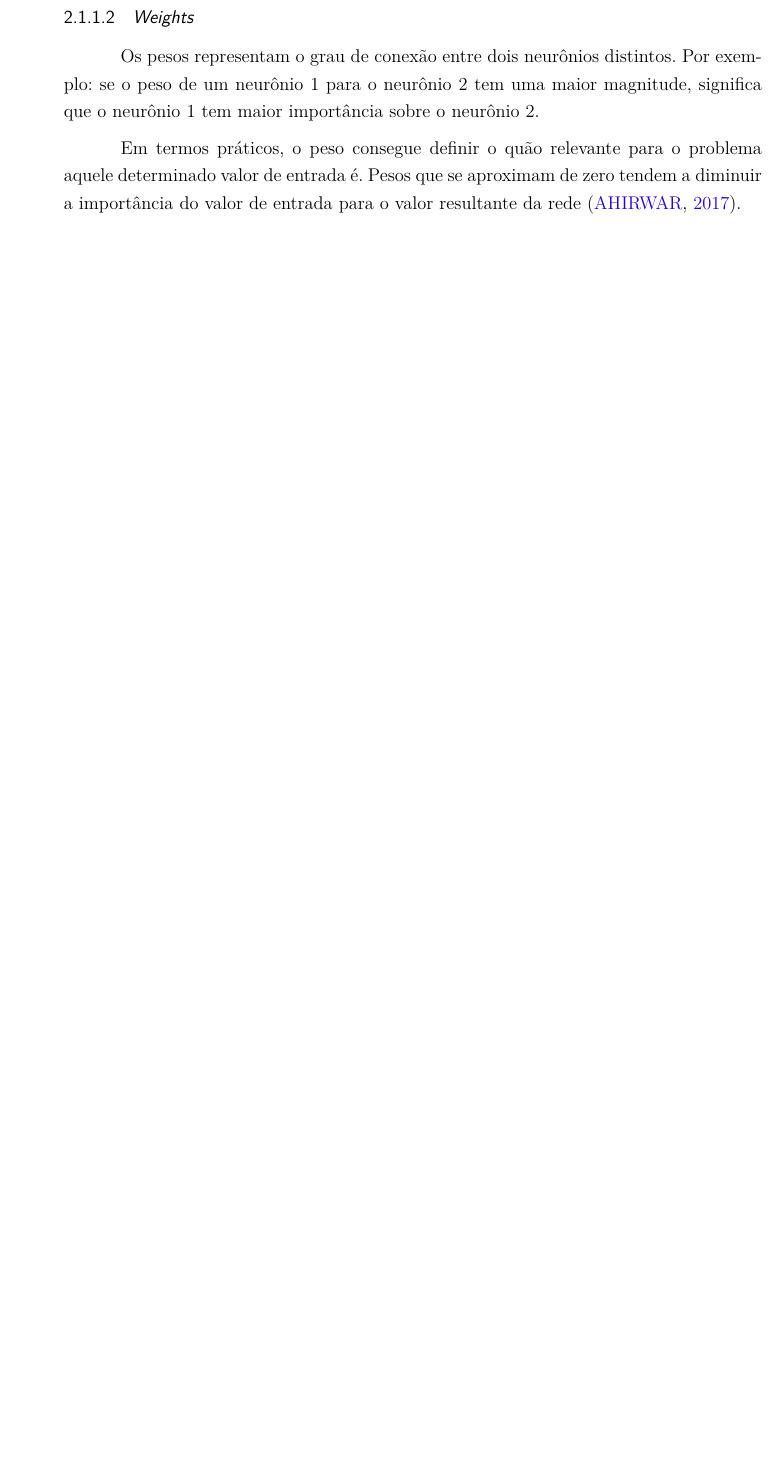
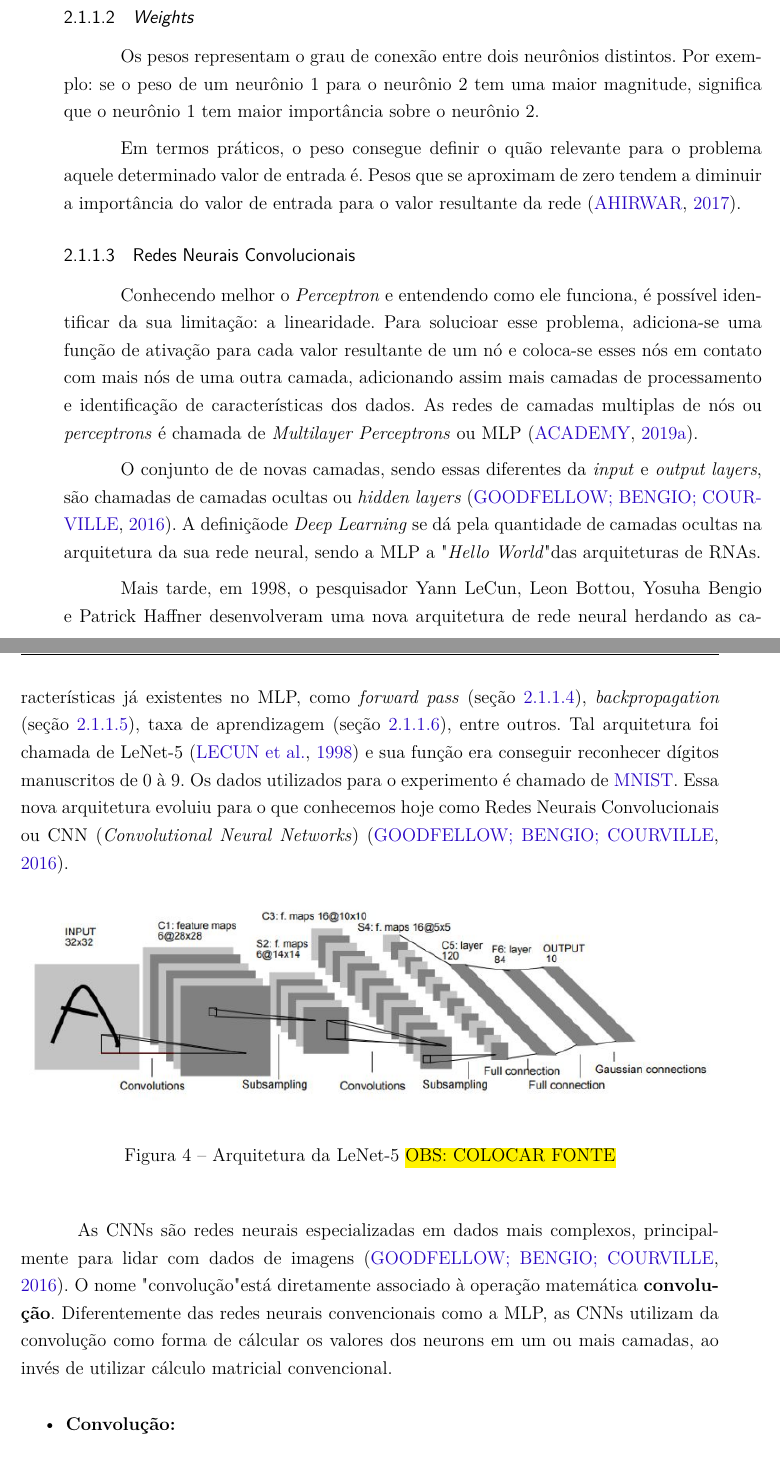
Before and after one commit to vitorbertulucci/tcc-doc, a LaTeX thesis (tcc.tex, which reads editaveis/fundamentacao-teorica.tex): part of page 21 of 24 before the commit and two parts of pages 21 and 22 of 24 after it, the two joined at a grey line, cut so that both start at the same text, the shorter picture padded with empty space. Compiled offline with pdfLaTeX.

Commit message:
Starting to write about CNNs

```diff
--- a/editaveis/fundamentacao-teorica.tex
+++ b/editaveis/fundamentacao-teorica.tex
@@ -91,6 +93,22 @@ Os pesos representam o grau de conexão entre dois neurônios distintos. Por exe
 
 Em termos práticos, o peso consegue definir o quão relevante para o problema aquele determinado valor de entrada é. Pesos que se aproximam de zero tendem a diminuir a importância do valor de entrada para o valor resultante da rede \cite{everything-about-nn}.
 
-\subsubsection{\textit{Forward pass}}
+\subsubsection{Redes Neurais Convolucionais} \label{sssec:cnn}
 
-\subsubsection{\textit{Backpropagation}}
+Conhecendo melhor o \textit{Perceptron} e entendendo como ele funciona, é possível identificar da sua limitação: a linearidade. Para solucioar esse problema, adiciona-se uma função de ativação para cada valor resultante de um nó e coloca-se esses nós em contato com mais nós de uma outra camada, adicionando assim mais camadas de processamento e identificação de características dos dados. As redes de camadas multiplas de nós ou \textit{perceptrons} é chamada de \textit{Multilayer Perceptrons} ou MLP \cite{deep-learning-book-br}.
+
+O conjunto de de novas camadas, sendo essas diferentes da \textit{input} e \textit{output layers}, são chamadas de camadas ocultas ou \textit{hidden layers} \cite{goodfellow-et-al-2016}. A definiçãode \textit{Deep Learning} se dá pela quantidade de camadas ocultas na arquitetura da sua rede neural, sendo a MLP a "\textit{Hello World}" das arquiteturas de RNAs.
+
+Mais tarde, em 1998, o pesquisador Yann LeCun, Leon Bottou, Yosuha Bengio e Patrick Haffner desenvolveram uma nova arquitetura de rede neural herdando as características já existentes no MLP, como \textit{forward pass} (seção \ref{sssec:forward-pass}), \textit{backpropagation} (seção \ref{sssec:backpropagation}), taxa de aprendizagem (seção \ref{sssec:learning-rate}), entre outros. Tal arquitetura foi chamada de LeNet-5 \cite{le-net} e sua função era conseguir reconhecer dígitos manuscritos de 0 à 9. Os dados utilizados para o experimento é chamado de \href{http://yann.lecun.com/exdb/mnist/}{MNIST}. Essa nova arquitetura evoluiu para o que conhecemos hoje como Redes Neurais Convolucionais ou CNN (\textit{Convolutional Neural Networks}) \cite{goodfellow-et-al-2016}.
+
+\begin{figure}[H]
+  \includegraphics[width=\linewidth]{figuras/le-net.png}
+  \caption{Arquitetura da LeNet-5 \hl{OBS: COLOCAR FONTE}}
+  \label{fig:le-net}
+\end{figure}
+
+As CNNs são redes neurais especializadas em dados mais complexos, principalmente para lidar com dados de imagens \cite{goodfellow-et-al-2016}. O nome "convolução" está diretamente associado à operação matemática \textbf{convolução}. Diferentemente das redes neurais convencionais como a MLP, as CNNs utilizam da convolução como forma de cálcular os valores dos neurons em um ou mais camadas, ao invés de utilizar cálculo matricial convencional.
+
+\begin{itemize}
+  \item \textbf{Convolução:}
+\end{itemize}
```
Also changed, not shown: bibliografia.bib (+8 -1 lines), figuras/le-net.png (added), editaveis/fundamentacao-teorica.tex (13 more changed lines).
